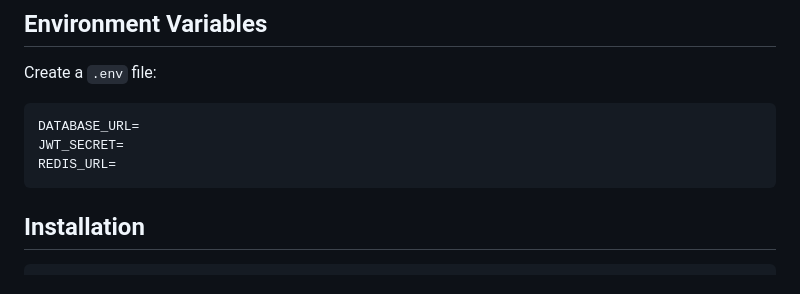
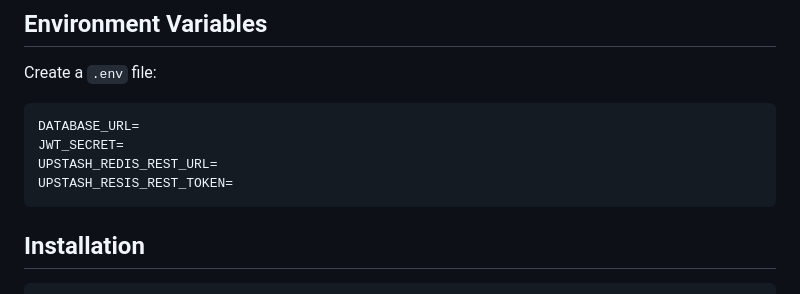
Before and after one commit to zakirimadullahprogrammer-tech/urlify, a Markdown page: README.md, the part around the change. GitHub-like rendering.

````diff
--- a/README.md
+++ b/README.md
@@ -303,7 +303,8 @@ Create a `.env` file:
 ```env
 DATABASE_URL=
 JWT_SECRET=
-REDIS_URL=
+UPSTASH_REDIS_REST_URL=
+UPSTASH_RESIS_REST_TOKEN=
 ```
 
 ## Installation
````
